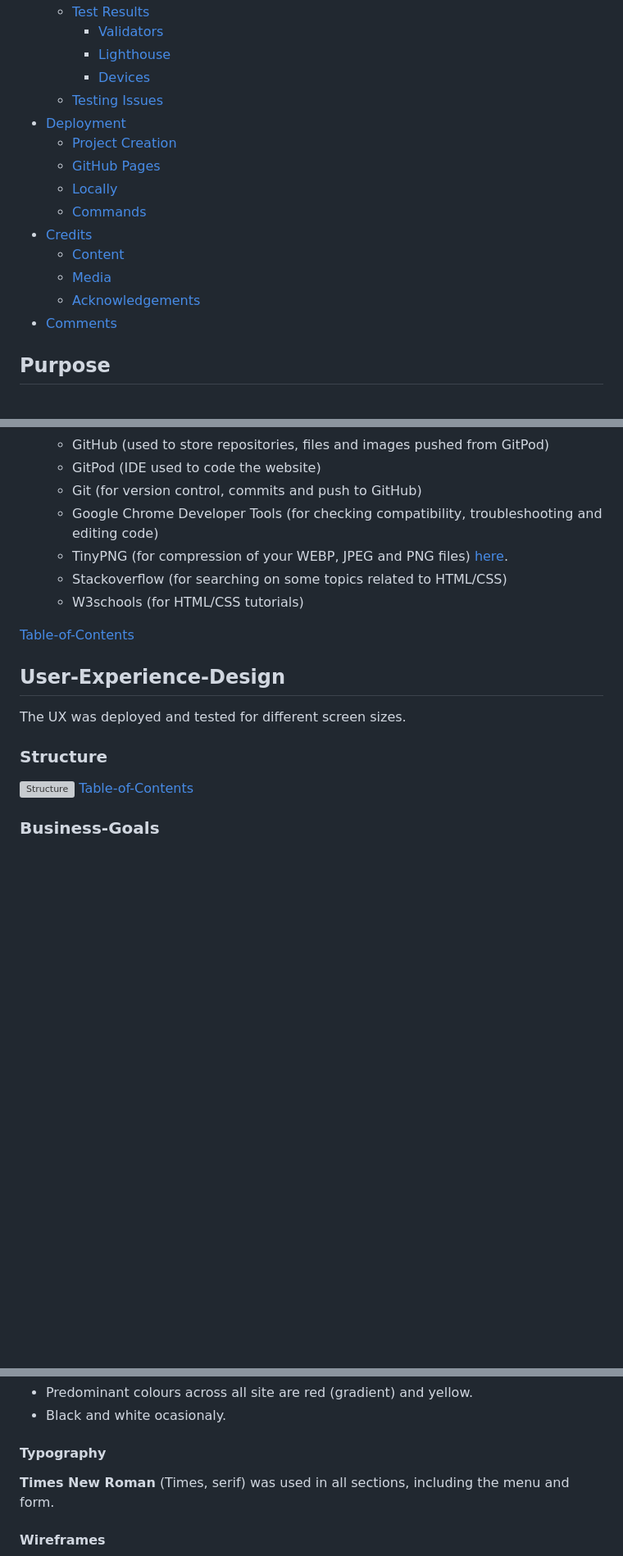
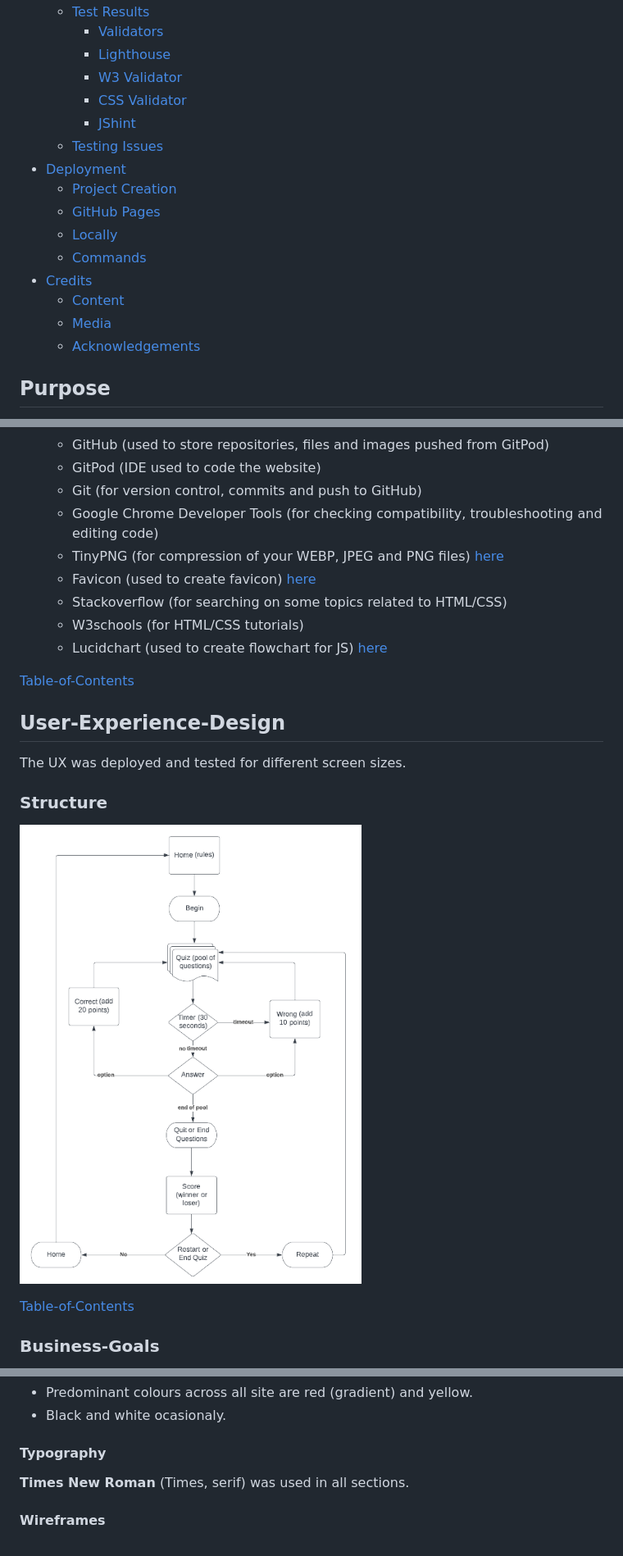
Before and after one commit to baptistapaulo/pp2, a Markdown page: README.md, 3 parts joined by grey strips. Shown: that part at 82% size. Rendered like a GitHub page; pictures changed too: assets/images/flowchart.PNG (added); blank space fills up the shorter version; grey boxes are pictures that could not be loaded.

```diff
--- a/README.md
+++ b/README.md
@@ -24,7 +24,9 @@
     * [Test Results](#Test-Results)
         * [Validators](#Validators)
         * [Lighthouse](#Lighthouse)
-        * [Devices](#Devices)
+        * [W3 Validator](#W3-Validator)
+        * [CSS Validator](#CSS-Validator)
+        * [JShint](#JShint)
     * [Testing Issues](#Testing-Issues)
 * [Deployment](#Deployment)
     * [Project Creation](#Project-Creation)
@@ -35,7 +37,6 @@
     * [Content](#Content)
     * [Media](#Media)
     * [Acknowledgements](#Acknowledgements)
-* [Comments](#Comments)
 
 ## Purpose
 The idea behind this site is to allow players to to validate their knowledge on movies or songs. The pool of questions is limited but can be incremented in future releases and the rules may change to increase complexity.
@@ -72,9 +73,11 @@ This website has a few limitations as some errors were found while deploying Jav
     * GitPod (IDE used to code the website)
     * Git (for version control, commits and push to GitHub)
     * Google Chrome Developer Tools (for checking compatibility, troubleshooting and editing code)
-    * TinyPNG (for compression of your WEBP, JPEG and PNG files) [here](https://tinypng.com/).
+    * TinyPNG (for compression of your WEBP, JPEG and PNG files) [here](https://tinypng.com/)
+    * Favicon (used to create favicon) [here](https://www.favicon.io/)
     * Stackoverflow (for searching on some topics related to HTML/CSS)
     * W3schools (for HTML/CSS tutorials)
+    * Lucidchart (used to create flowchart for JS) [here](https://www.lucidchart.com/)
 
 [Table-of-Contents](#Table-of-Contents)
 
@@ -82,7 +85,8 @@ This website has a few limitations as some errors were found while deploying Jav
 The UX was deployed and tested for different screen sizes.
 
 ### Structure
-![Structure]()
+![Structure](./assets/images/flowchart.PNG)
+
 [Table-of-Contents](#Table-of-Contents)
 
 ### Business-Goals
@@ -105,7 +109,7 @@ The UX was deployed and tested for different screen sizes.
 * Predominant colours across all site are red (gradient) and yellow.
 * Black and white ocasionaly.
 #### Typography
-**Times New Roman** (Times, serif) was used in all sections, including the menu and form.
+**Times New Roman** (Times, serif) was used in all sections.
 #### Wireframes
 ![wireframe-home](/assets/images/balsamiq_index.PNG)
 ![wireframe-quiz](/assets/images/balsamiq_quiz.PNG)
```
Also changed, not shown: other parts of README.md (+13 -8 lines).
